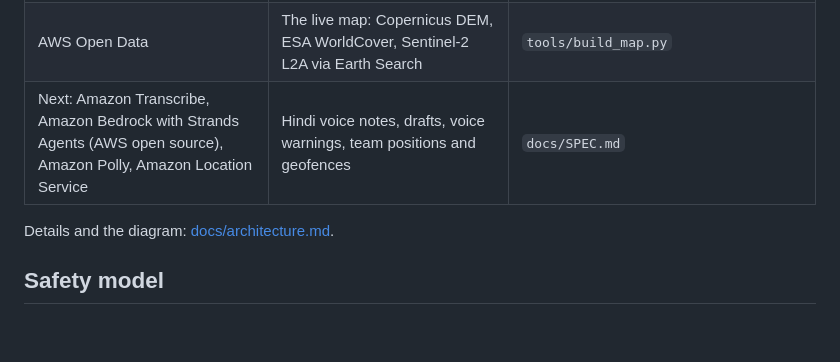
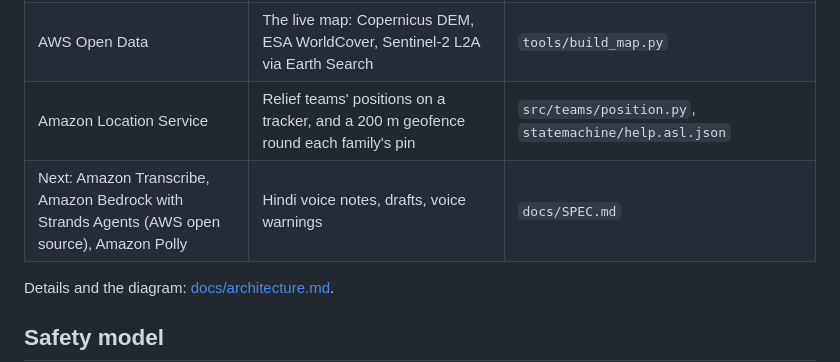
Before and after one commit to its-aryansingh/bandh_prahari, a Markdown page: README.md, the part around the change. GitHub-like rendering; blank space fills up the shorter version.

Commit message:
docs: README lists Amazon Location as built
Co-Authored-By: Claude Opus 5.5 <noreply@anthropic.com>
Claude-Session: https://claude.ai/code/session_01G73N788vFimBMbbcu7bkuc

```diff
--- a/README.md
+++ b/README.md
@@ -84,7 +84,8 @@ Everything runs in Mumbai (ap-south-1), in one SAM template.
 | AWS KMS, Amazon CloudWatch Logs | Encryption; every log group kept 180 days | `template.yaml` |
 | AWS Amplify Hosting | The public page | `web/` |
 | AWS Open Data | The live map: Copernicus DEM, ESA WorldCover, Sentinel-2 L2A via Earth Search | `tools/build_map.py` |
-| Next: Amazon Transcribe, Amazon Bedrock with Strands Agents (AWS open source), Amazon Polly, Amazon Location Service | Hindi voice notes, drafts, voice warnings, team positions and geofences | `docs/SPEC.md` |
+| Amazon Location Service | Relief teams' positions on a tracker, and a 200 m geofence round each family's pin | `src/teams/position.py`, `statemachine/help.asl.json` |
+| Next: Amazon Transcribe, Amazon Bedrock with Strands Agents (AWS open source), Amazon Polly | Hindi voice notes, drafts, voice warnings | `docs/SPEC.md` |
 
 Details and the diagram: [docs/architecture.md](docs/architecture.md).
 
```
